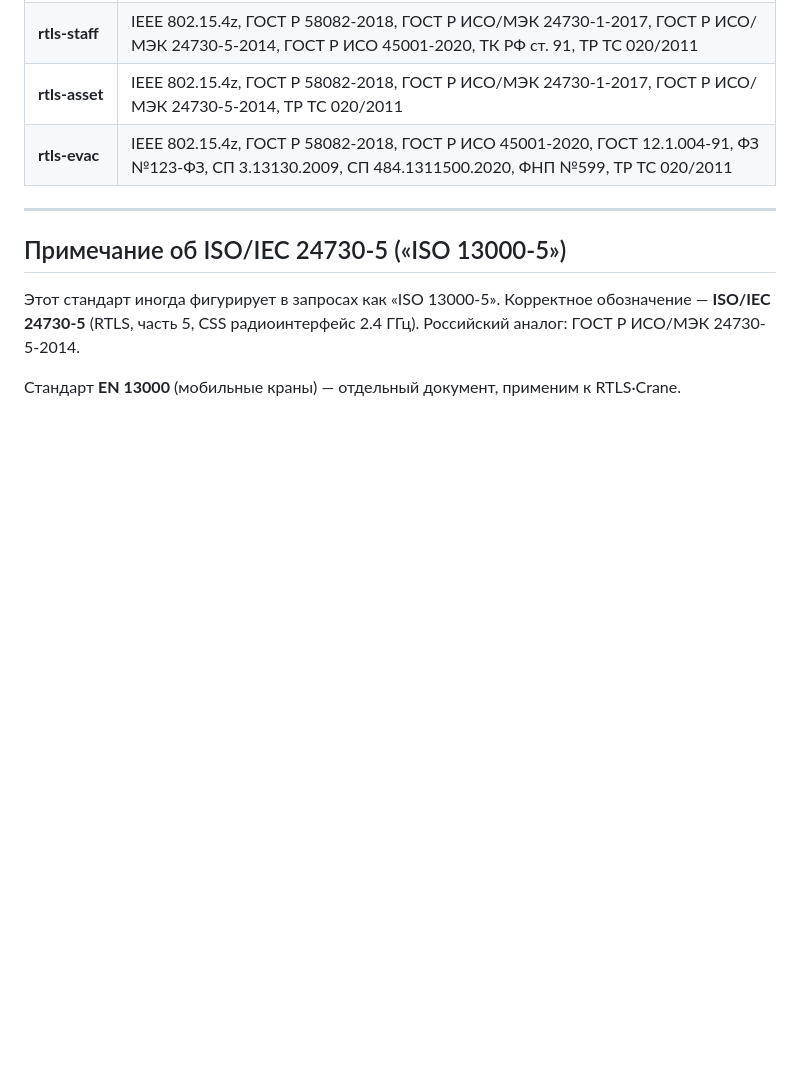
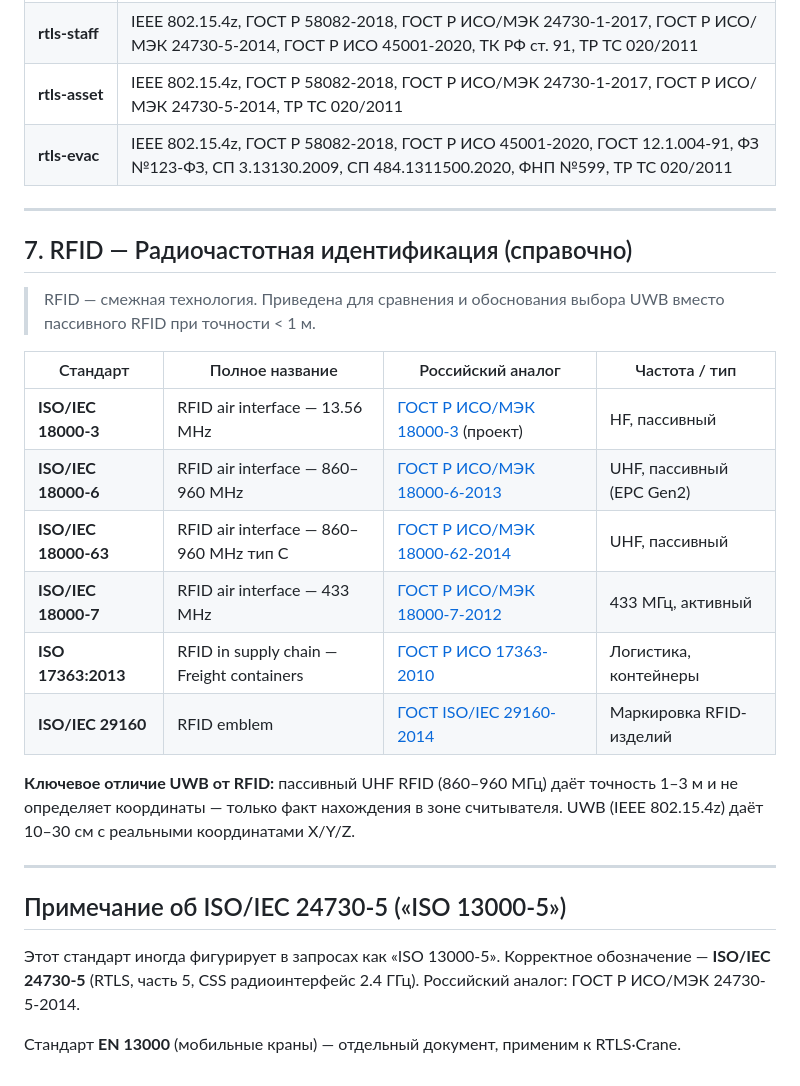
Before and after one commit to sayr777/dn-rtls, a Markdown page: standards/README.md, the part around the change. Drawn GitHub-style; blank space fills up the shorter version.

Commit message:
standards: add RFID section (ISO/IEC 18000, ГОСТ 18000-6/7/62, ISO 17363)

```diff
--- a/standards/README.md
+++ b/standards/README.md
@@ -87,6 +87,23 @@
 
 ---
 
+## 7. RFID — Радиочастотная идентификация (справочно)
+
+> RFID — смежная технология. Приведена для сравнения и обоснования выбора UWB вместо пассивного RFID при точности < 1 м.
+
+| Стандарт | Полное название | Российский аналог | Частота / тип |
+|---|---|---|---|
+| **ISO/IEC 18000-3** | RFID air interface — 13.56 MHz | [ГОСТ Р ИСО/МЭК 18000-3](https://www.gpntb.ru/rfid/pdf-doc/1.pdf) (проект) | HF, пассивный |
+| **ISO/IEC 18000-6** | RFID air interface — 860–960 MHz | [ГОСТ Р ИСО/МЭК 18000-6-2013](http://docs.cntd.ru/document/1200101097) | UHF, пассивный (EPC Gen2) |
+| **ISO/IEC 18000-63** | RFID air interface — 860–960 MHz тип С | [ГОСТ Р ИСО/МЭК 18000-62-2014](http://docs.cntd.ru/document/1200109417) | UHF, пассивный |
+| **ISO/IEC 18000-7** | RFID air interface — 433 MHz | [ГОСТ Р ИСО/МЭК 18000-7-2012](http://docs.cntd.ru/document/1200096922) | 433 МГц, активный |
+| **ISO 17363:2013** | RFID in supply chain — Freight containers | [ГОСТ Р ИСО 17363-2010](http://docs.cntd.ru/document/1200080464) | Логистика, контейнеры |
+| **ISO/IEC 29160** | RFID emblem | [ГОСТ ISO/IEC 29160-2014](http://docs.cntd.ru/document/415925225) | Маркировка RFID-изделий |
+
+**Ключевое отличие UWB от RFID:** пассивный UHF RFID (860–960 МГц) даёт точность 1–3 м и не определяет координаты — только факт нахождения в зоне считывателя. UWB (IEEE 802.15.4z) даёт 10–30 см с реальными координатами X/Y/Z.
+
+---
+
 ## Примечание об ISO/IEC 24730-5 («ISO 13000-5»)
 
 Этот стандарт иногда фигурирует в запросах как «ISO 13000-5». Корректное обозначение — **ISO/IEC 24730-5** (RTLS, часть 5, CSS радиоинтерфейс 2.4 ГГц). Российский аналог: ГОСТ Р ИСО/МЭК 24730-5-2014.
```
